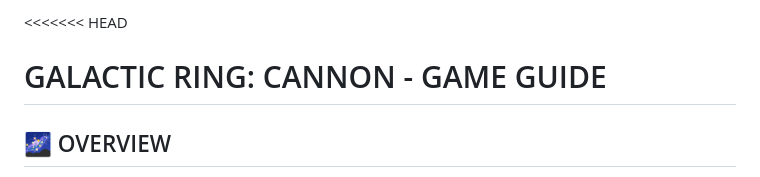
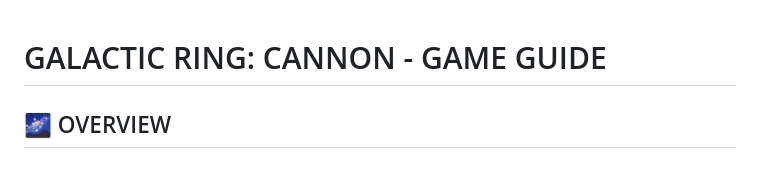
Before and after one commit to mcjdh/galactic-ring-cannon, a Markdown page: README.md, the part around the change. Rendered like a GitHub page.

```diff
--- a/README.md
+++ b/README.md
@@ -1,4 +1,3 @@
-<<<<<<< HEAD
 # GALACTIC RING: CANNON - GAME GUIDE
 
 ## 🌌 OVERVIEW
```
